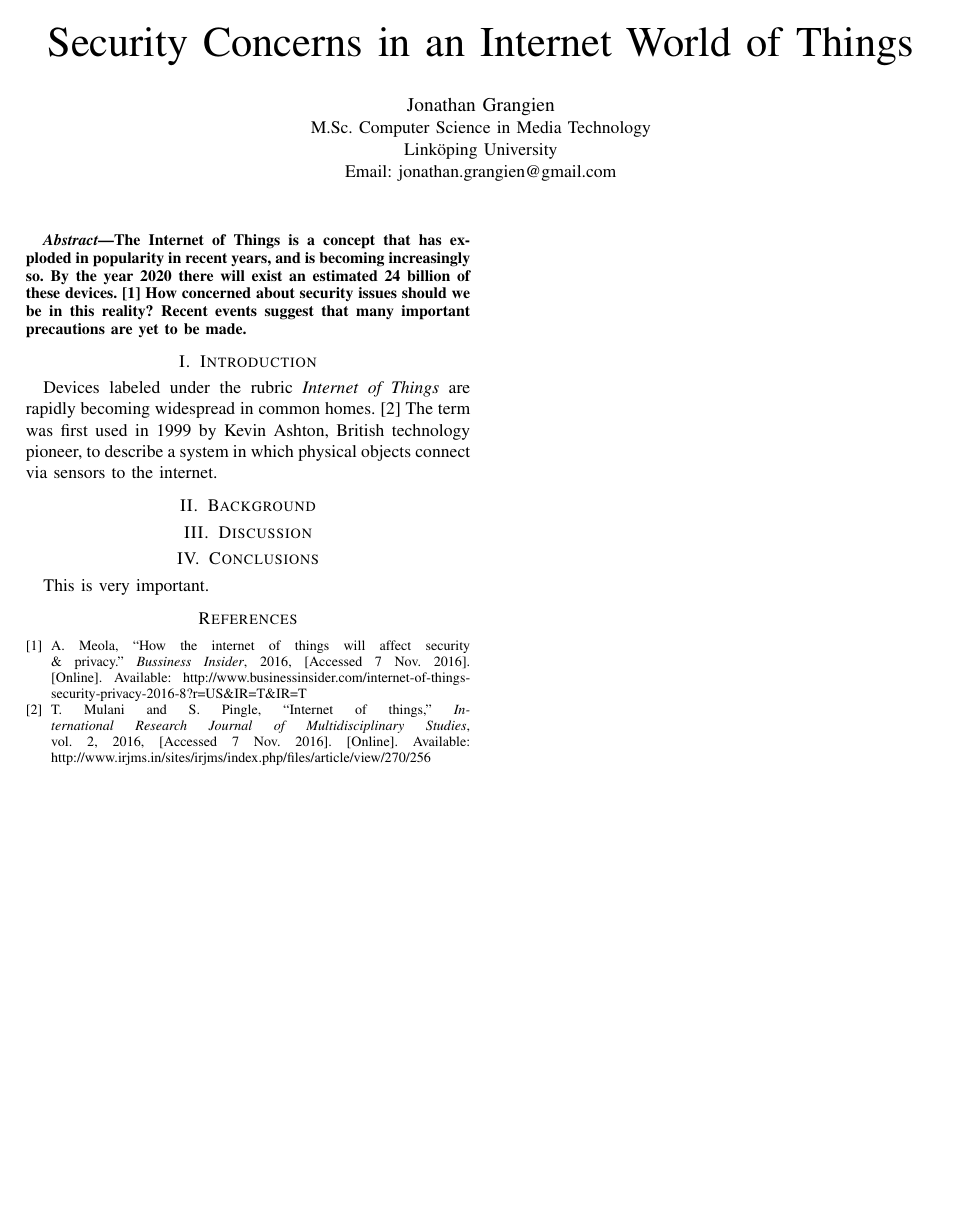
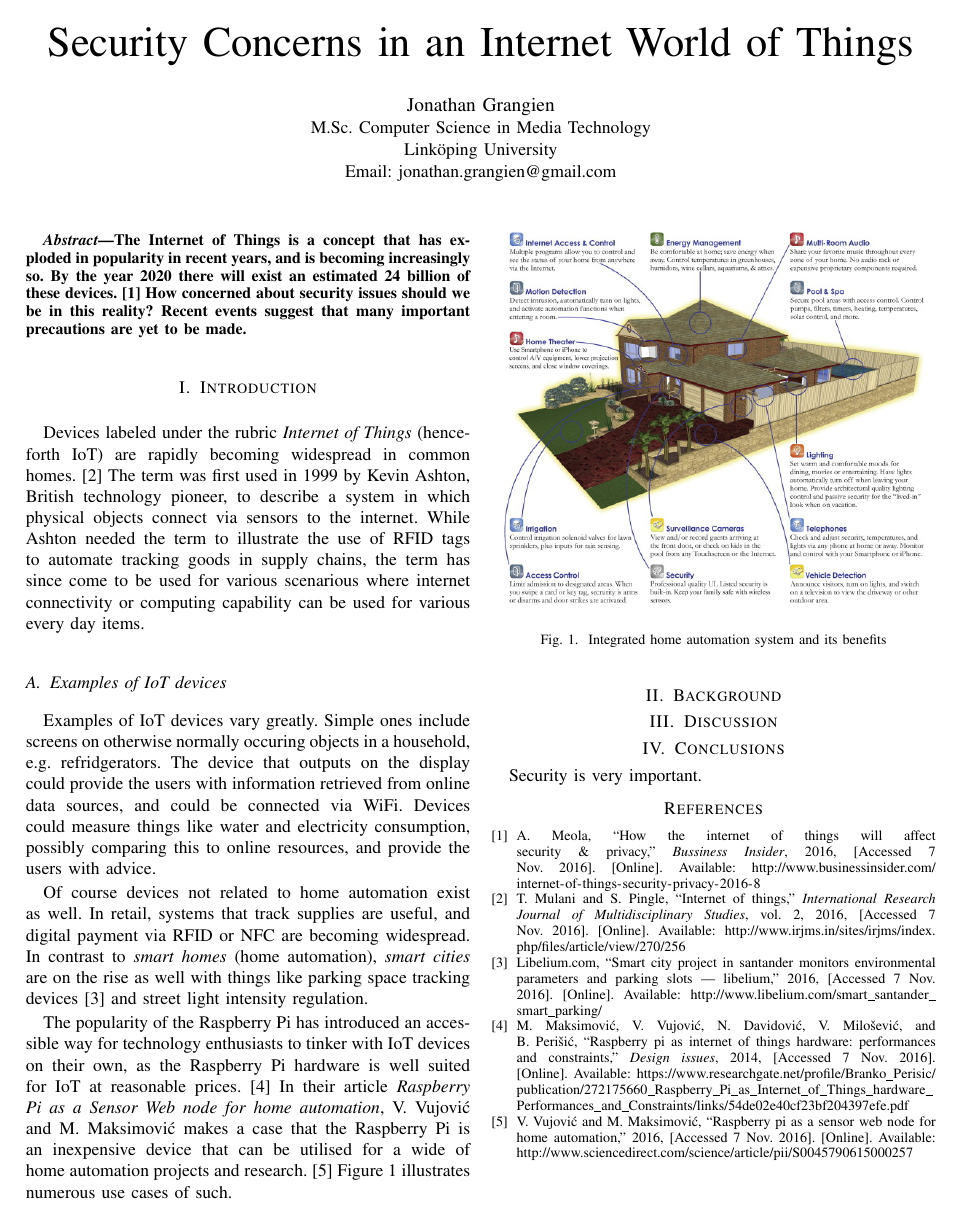
Before and after one commit to codingInSpace/tnm031-lab4, a LaTeX paper (lab4.tex, which reads bib/lab4.bib): the whole page. Compiled offline with pdfLaTeX; a missing font is replaced by an installed copy or a similar font; a LaTeX package or settings file that is missing is left out.

Commit message:
Write more about various iot examples

```diff
--- a/bib/lab4.bib
+++ b/bib/lab4.bib
@@ -26,9 +26,9 @@ page 996, reference #16.
 
 @article{meola,
   author        = "A. Meola",
-  title         = "How the Internet of Things will affect security \& privacy.",
+  title         = "How the Internet of Things will affect security \& privacy",
   journal       = "Bussiness Insider",
-  url           = "http://www.businessinsider.com/internet-of-things-security-privacy-2016-8?r=US\&IR=T\&IR=T",
+  url           = "http://www.businessinsider.com/internet-of-things-security-privacy-2016-8",
   year          = "2016",
   note					= "[Accessed 7 Nov. 2016]",
 }
@@ -37,7 +37,7 @@ page 996, reference #16.
   author        = "M. Maksimović and V. Vujović and N. Davidović and V. Milošević and B. Perišić",
   title         = "Raspberry Pi as Internet of things hardware: performances and constraints",
   journal       = "Design issues",
-  url           = "https://www.researchgate.net/profile/Branko\_Perisic/publication/272175660\_Raspberry\_Pi\_as\_Internet\_of\_Things\_hardware\_Performances\_and\_Constraints/links/54de02e40cf23bf204397efe.pdf",
+  url           = "https://www.researchgate.net/profile/Branko_Perisic/publication/272175660_Raspberry_Pi_as_Internet_of_Things_hardware_Performances_and_Constraints/links/54de02e40cf23bf204397efe.pdf",
   year          = "2014",
   note					= "[Accessed 7 Nov. 2016]",
 }
@@ -49,3 +48,20 @@ page 996, reference #16.
+  url           = "http://www.businessinsider.com/internet-of-things-security-privacy-2016-8?r=US&IR=T&IR=T",
   year          = "2016",
   note					= "[Accessed 7 Nov. 2016]",
 }
+
+@article{raspberrysensor,
+  author        = "V. Vujović and M. Maksimović",
+  title         = "Raspberry Pi as a Sensor Web node for home automation",
+  url           = "http://www.sciencedirect.com/science/article/pii/S0045790615000257",
+  year          = "2016",
+  note					= "[Accessed 7 Nov. 2016]",
+}
+
+@misc{parking,
+	author = "Libelium.com",
+	title = "Smart City Project in Santander Monitors Environmental Parameters and Parking Slots | Libelium",
+	year = "2016",
+	url = "http://www.libelium.com/smart_santander_smart_parking/",
+	note = "[Accessed 7 Nov. 2016]",
+}
--- a/lab4.tex
+++ b/lab4.tex
@@ -175,7 +175,7 @@
 
 % *** PDF, URL AND HYPERLINK PACKAGES ***
 %
-%\usepackage{url}
+\usepackage{url}
 % url.sty was written by Donald Arseneau. It provides better support for
 % handling and breaking URLs. url.sty is already installed on most LaTeX
 % systems. The latest version and documentation can be obtained at:
@@ -229,14 +229,28 @@ The Internet of Things is a concept that has exploded in popularity in recent ye
 \IEEEpeerreviewmaketitle
 
 \section{Introduction}
-Devices labeled under the rubric \textit{Internet of Things }are rapidly becoming widespread in common homes.\cite{mulani} The term was first used in 1999 by Kevin Ashton, British technology pioneer, to describe a system in which physical objects connect via sensors to the internet.
+Devices labeled under the rubric \textit{Internet of Things} (henceforth IoT) are rapidly becoming widespread in common homes.\cite{mulani} The term was first used in 1999 by Kevin Ashton, British technology pioneer, to describe a system in which physical objects connect via sensors to the internet. While Ashton needed the term to illustrate the use of RFID tags to automate tracking goods in supply chains, the term has since come to be used for various scenarious where internet connectivity or computing capability can be used for various every day items.
+
+\subsection{Examples of IoT devices}
+Examples of IoT devices vary greatly. Simple ones include screens on otherwise normally occuring objects in a household, e.g.\ refridgerators. The device that outputs on the display could provide the users with information retrieved from online data sources, and could be connected via WiFi. Devices could measure things like water and electricity consumption, possibly comparing this to online resources, and provide the users with advice.
+
+Of course devices not related to home automation exist as well. In retail, systems that track supplies are useful, and digital payment via RFID or NFC are becoming widespread. In contrast to \textit{smart homes} (home automation), \textit{smart cities} are on the rise as well with things like parking space tracking devices\cite{parking} and street light intensity regulation.
+
+The popularity of the Raspberry Pi has introduced an accessible way for technology enthusiasts to tinker with IoT devices on their own, as the Raspberry Pi hardware is well suited for IoT at reasonable prices.\cite{raspberryiot} In their article \textit{Raspberry Pi as a Sensor Web node for home automation}, V. Vujović and M. Maksimović makes a case that the Raspberry Pi is an inexpensive device that can be utilised for a wide of home automation projects and research.\cite{raspberrysensor} Figure~\ref{fig:raspberry} illustrates numerous use cases of such.
+
+\begin{figure}[!h]
+\centering
+\includegraphics[width=3.3in]{assets/raspberry.jpg}
+\caption{Integrated home automation system and its benefits}
+\label{fig:raspberry}
+\end{figure}
 
 \section{Background}
 
 \section{Discussion}
 
 \section{Conclusions}
-This is very important.
+Security is very important.
 
 %\begin{figure}[!t]
 %\centering
```
Also changed, not shown: assets/raspberry.jpg (added), bib/lab4.bib (3 more changed lines), lab4.tex (1 more changed lines).
